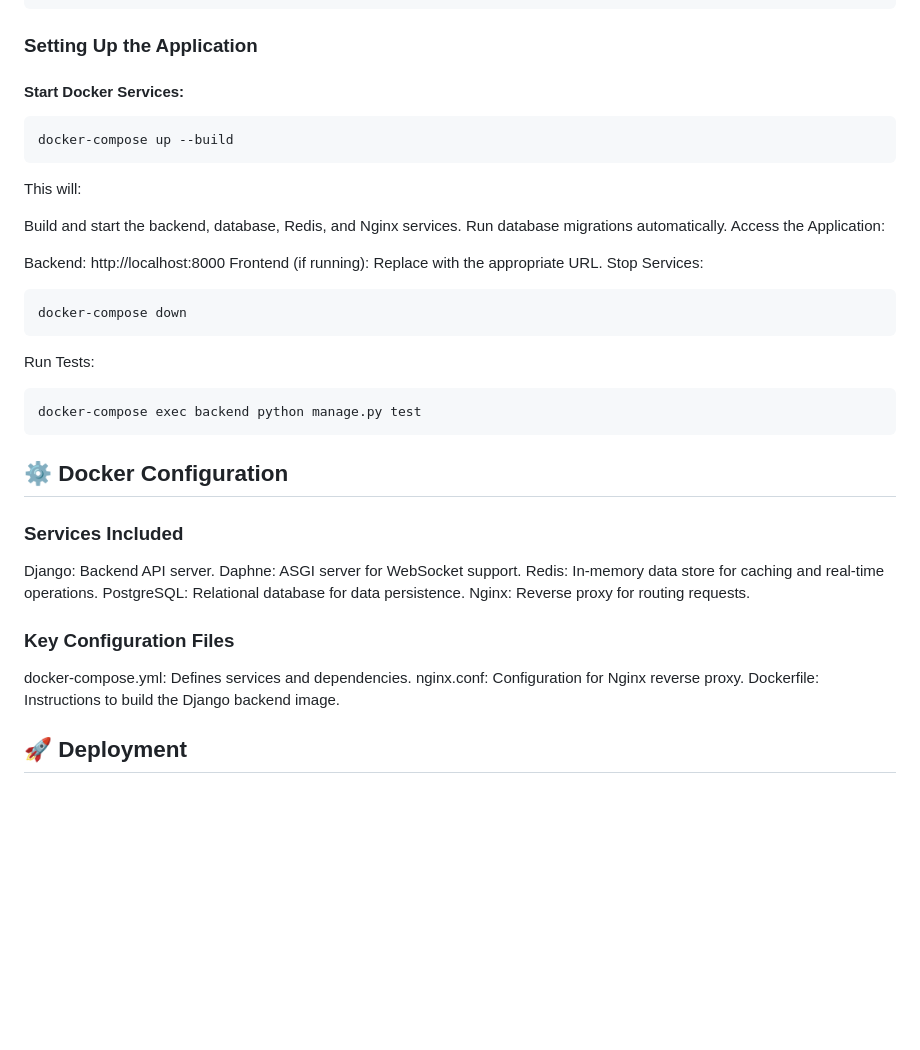
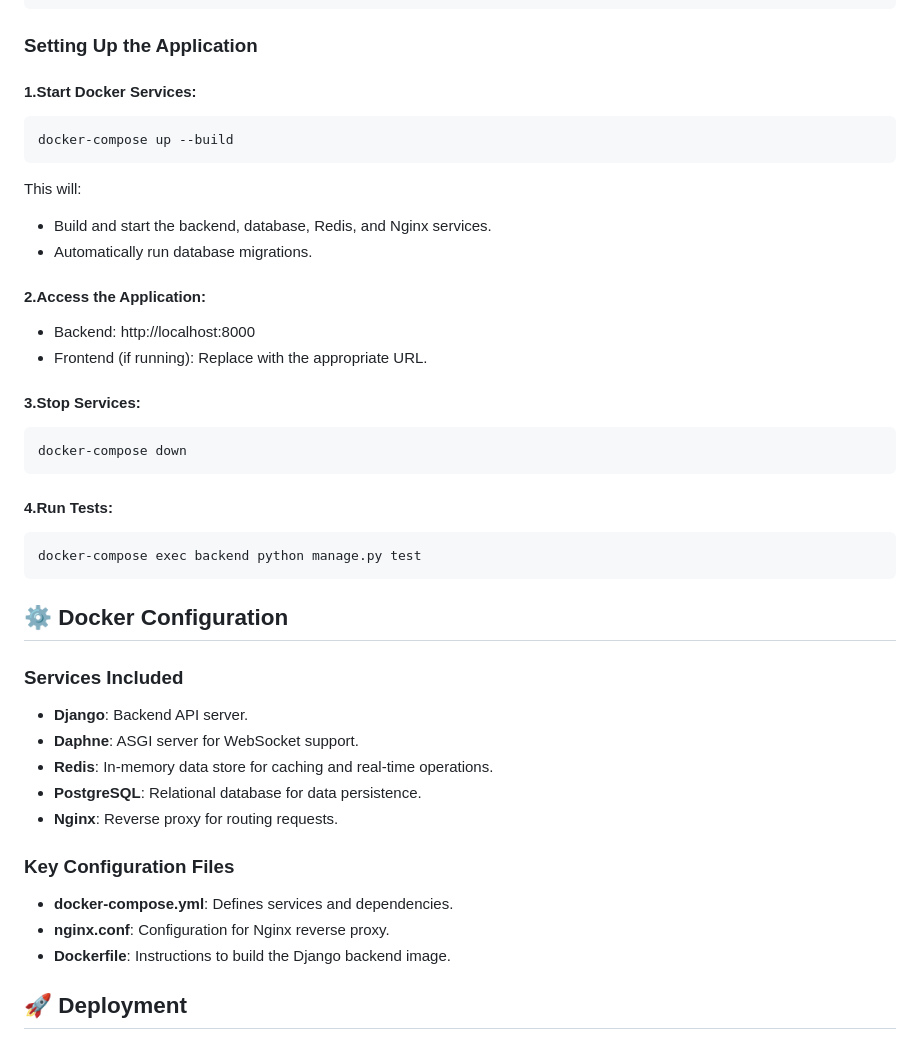
Before and after one commit to rahulxqmoz/SocialMediaAppBackend, a Markdown page: README.md, the part around one of its changes. Rendered like a GitHub page; blank space fills up the shorter version.

````diff
--- a/README.md
+++ b/README.md
@@ -24,38 +26,39 @@ git clone https://github.com/yourusername/connectify-backend.git
 cd connectify-backend
 ```
 ### Setting Up the Application
-#### Start Docker Services:
+#### 1.Start Docker Services:
 ```bash
 docker-compose up --build
 ```
 This will:
+- Build and start the backend, database, Redis, and Nginx services.
+- Automatically run database migrations.
 
-Build and start the backend, database, Redis, and Nginx services.
-Run database migrations automatically.
-Access the Application:
+#### 2.Access the Application:
 
-Backend: http://localhost:8000
-Frontend (if running): Replace with the appropriate URL.
-Stop Services:
+- Backend: http://localhost:8000
+- Frontend (if running): Replace with the appropriate URL.
+#### 3.Stop Services:
+
 ```bash
 docker-compose down
 ```
-Run Tests:
+#### 4.Run Tests:
 
 ```bash
 docker-compose exec backend python manage.py test
 ```
 ## ⚙️ Docker Configuration
 ### Services Included
-Django: Backend API server.
-Daphne: ASGI server for WebSocket support.
-Redis: In-memory data store for caching and real-time operations.
-PostgreSQL: Relational database for data persistence.
-Nginx: Reverse proxy for routing requests.
+- **Django**: Backend API server.
+- **Daphne**: ASGI server for WebSocket support.
+- **Redis**: In-memory data store for caching and real-time operations.
+- **PostgreSQL**: Relational database for data persistence.
+- **Nginx**: Reverse proxy for routing requests.
 ### Key Configuration Files
-docker-compose.yml: Defines services and dependencies.
-nginx.conf: Configuration for Nginx reverse proxy.
-Dockerfile: Instructions to build the Django backend image.
+- **docker-compose.yml**: Defines services and dependencies.
+- **nginx.conf**: Configuration for Nginx reverse proxy.
+- **Dockerfile**: Instructions to build the Django backend image.
 
 ## 🚀 Deployment
 ### Platform
````
Also changed, not shown: other parts of README.md (+15 -13 lines).
